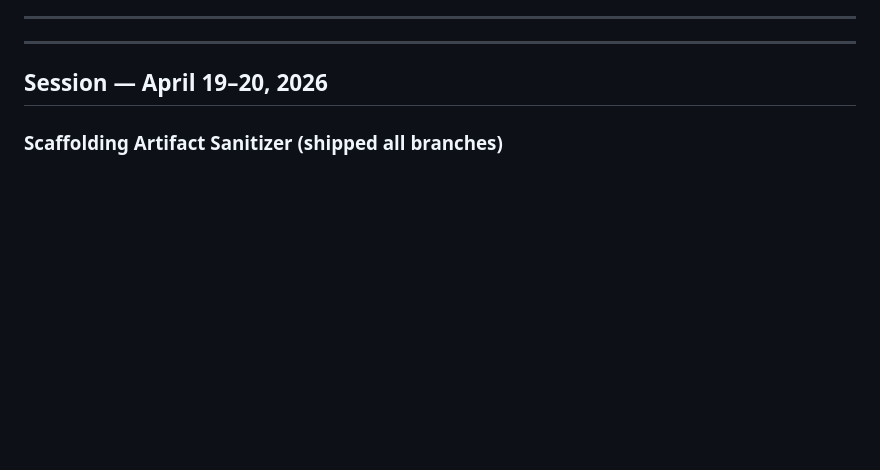
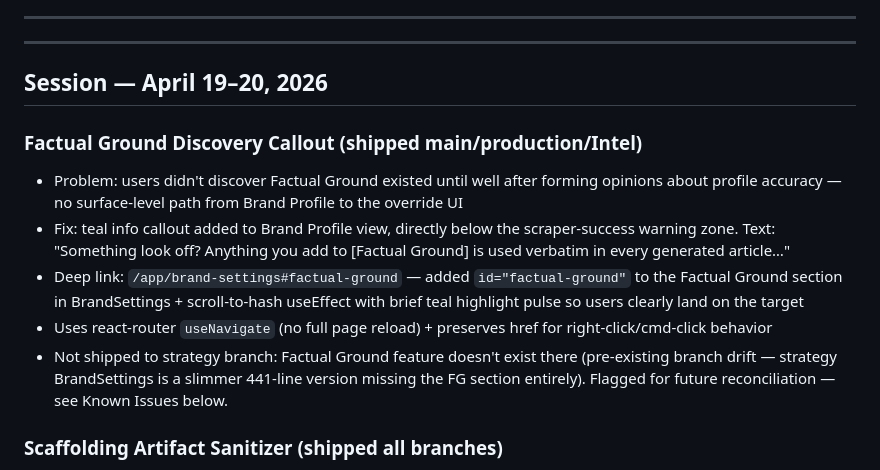
Before and after one commit to Sandbox-Group-LLC/Forge-Intelligence, a Markdown page: WHITEBOARD.md, the part around the change. Drawn GitHub-style; blank space fills up the shorter version.

Commit message:
docs: log Factual Ground discovery callout + strategy branch drift flag

```diff
--- a/WHITEBOARD.md
+++ b/WHITEBOARD.md
@@ -9,6 +9,14 @@
 ---
 
 ## Session — April 19–20, 2026
+
+### Factual Ground Discovery Callout (shipped main/production/Intel)
+- Problem: users didn't discover Factual Ground existed until well after forming opinions about profile accuracy — no surface-level path from Brand Profile to the override UI
+- Fix: teal info callout added to Brand Profile view, directly below the scraper-success warning zone. Text: "Something look off? Anything you add to [Factual Ground] is used verbatim in every generated article…"
+- Deep link: `/app/brand-settings#factual-ground` — added `id="factual-ground"` to the Factual Ground section in BrandSettings + scroll-to-hash useEffect with brief teal highlight pulse so users clearly land on the target
+- Uses react-router `useNavigate` (no full page reload) + preserves href for right-click/cmd-click behavior
+- Not shipped to strategy branch: Factual Ground feature doesn't exist there (pre-existing branch drift — strategy BrandSettings is a slimmer 441-line version missing the FG section entirely). Flagged for future reconciliation — see Known Issues below.
+
 
 ### Scaffolding Artifact Sanitizer (shipped all branches)
 - Problem: enrichment briefs use bracketed scaffolding markers (`[SME Hook: ...]`, `[CTA: ...]`, `[TODO: ...]`, `[Author Quote: ...]`) that the writer is supposed to expand into prose or drop. It sometimes copied them verbatim into final articles and they leaked past human compliance review twice.
```
